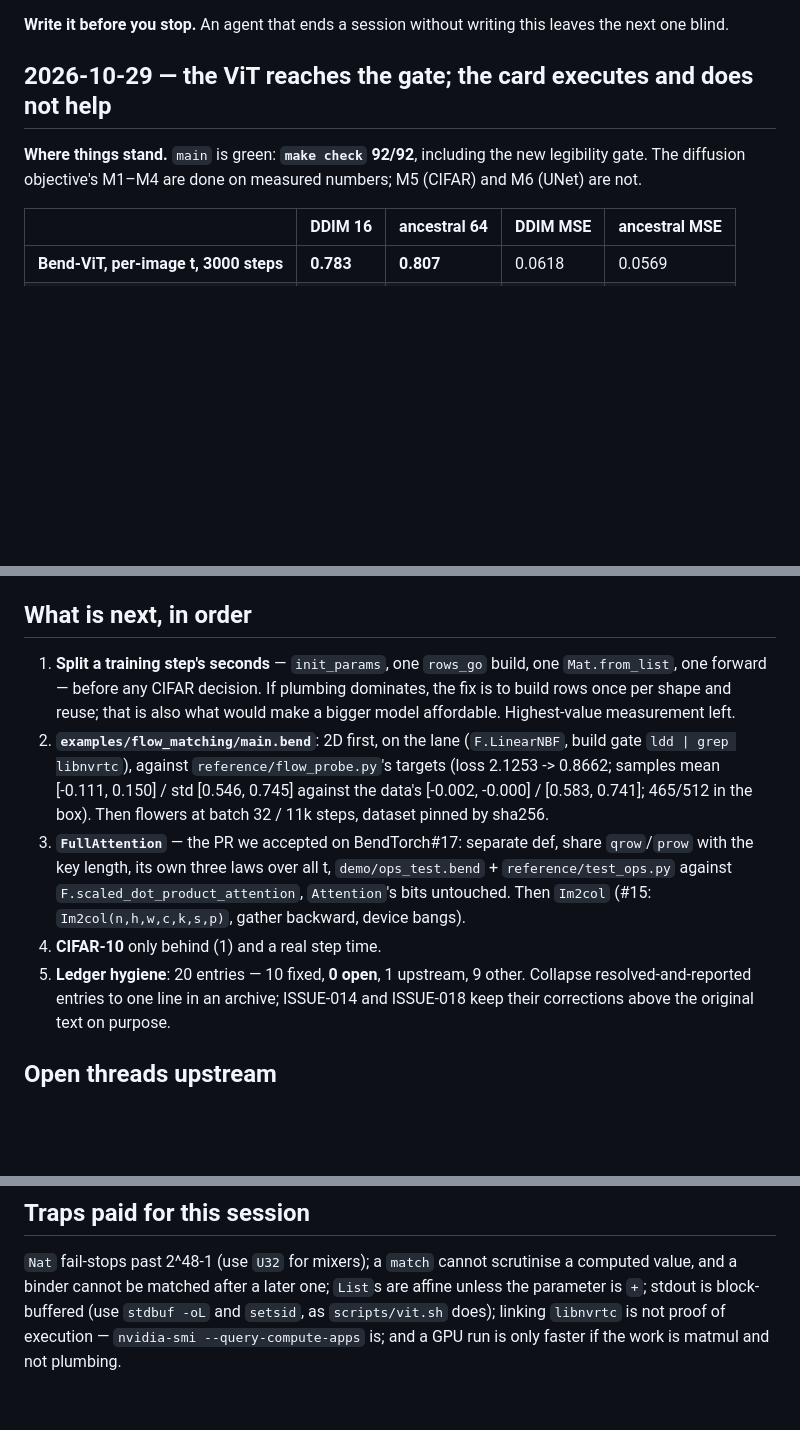
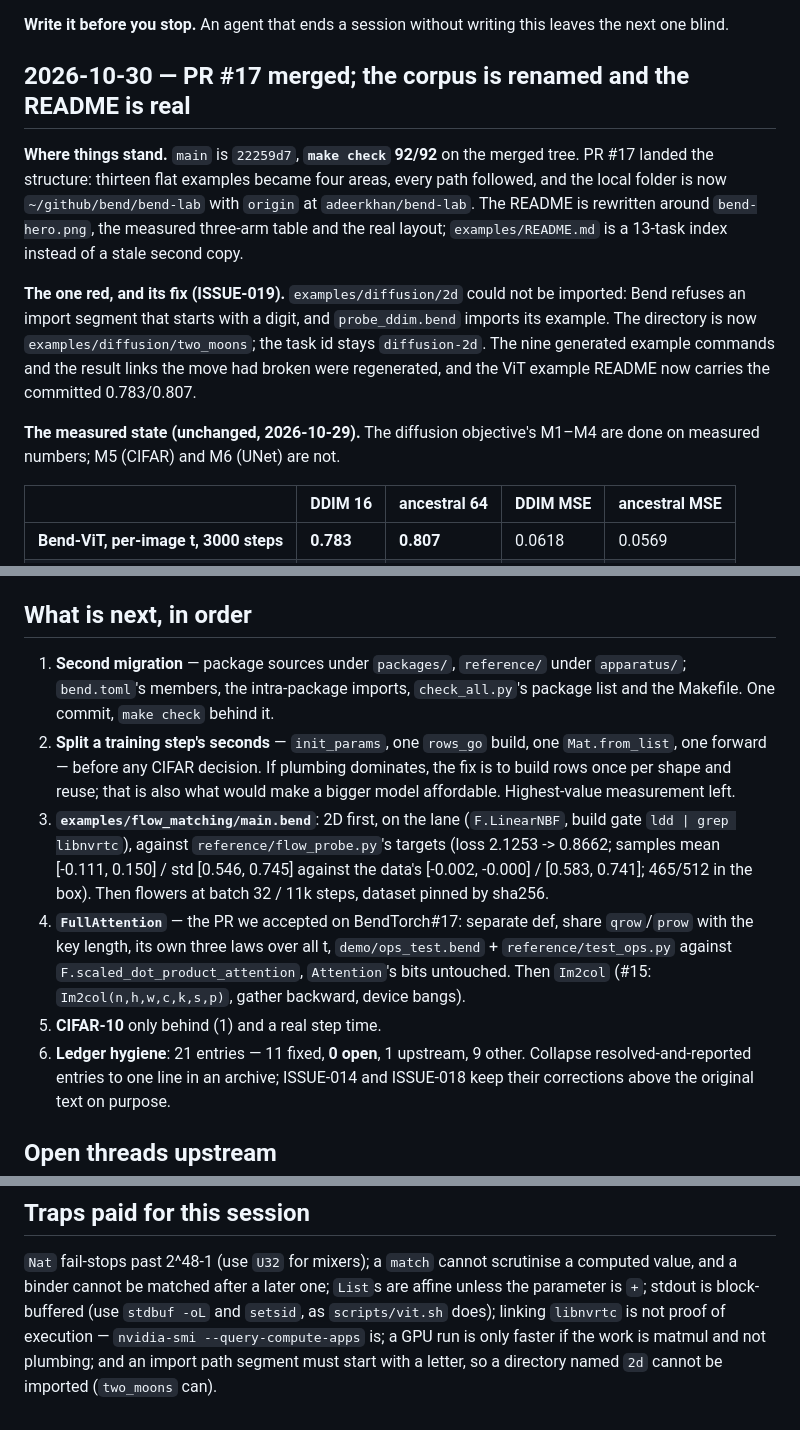
Before and after one commit to adeerkhan/MLBend, a Markdown page: docs/agents/handoff.md, 3 parts joined by grey strips. GitHub-like rendering; blank space fills up the shorter version.

Commit message:
handoff: PR #17 merged, and the packages migration is next

```diff
--- a/docs/agents/handoff.md
+++ b/docs/agents/handoff.md
@@ -7,11 +7,24 @@ context: a fresh agent reads this first, then the issue it names, then
 **Write it before you stop.** An agent that ends a session without writing this
 leaves the next one blind.
 
-## 2026-10-29 — the ViT reaches the gate; the card executes and does not help
+## 2026-10-30 — PR #17 merged; the corpus is renamed and the README is real
 
-**Where things stand.** `main` is green: **`make check` 92/92**, including the
-new legibility gate. The diffusion objective's M1–M4 are done on measured
-numbers; M5 (CIFAR) and M6 (UNet) are not.
+**Where things stand.** `main` is `22259d7`, **`make check` 92/92** on the
+merged tree. PR #17 landed the structure: thirteen flat examples became four
+areas, every path followed, and the local folder is now
+`~/github/bend/bend-lab` with `origin` at `adeerkhan/bend-lab`. The README is
+rewritten around `bend-hero.png`, the measured three-arm table and the real
+layout; `examples/README.md` is a 13-task index instead of a stale second copy.
+
+**The one red, and its fix (ISSUE-019).** `examples/diffusion/2d` could not be
+imported: Bend refuses an import segment that starts with a digit, and
+`probe_ddim.bend` imports its example. The directory is now
+`examples/diffusion/two_moons`; the task id stays `diffusion-2d`. The nine
+generated example commands and the result links the move had broken were
+regenerated, and the ViT example README now carries the committed 0.783/0.807.
+
+**The measured state (unchanged, 2026-10-29).** The diffusion objective's
+M1–M4 are done on measured numbers; M5 (CIFAR) and M6 (UNet) are not.
 
 | | DDIM 16 | ancestral 64 | DDIM MSE | ancestral MSE |
 |---|---|---|---|---|
@@ -44,22 +57,26 @@ time is unchanged (5m44 both ways). The time goes to **plumbing**: seven
 
 ## What is next, in order
 
-1. **Split a training step's seconds** — `init_params`, one `rows_go` build, one
+1. **Second migration** — package sources under `packages/`, `reference/` under
+   `apparatus/`; `bend.toml`'s members, the intra-package imports,
+   `check_all.py`'s package list and the Makefile. One commit, `make check`
+   behind it.
+2. **Split a training step's seconds** — `init_params`, one `rows_go` build, one
    `Mat.from_list`, one forward — before any CIFAR decision. If plumbing
    dominates, the fix is to build rows once per shape and reuse; that is also
    what would make a bigger model affordable. Highest-value measurement left.
-2. **`examples/flow_matching/main.bend`**: 2D first, on the lane (`F.LinearNBF`,
+3. **`examples/flow_matching/main.bend`**: 2D first, on the lane (`F.LinearNBF`,
    build gate `ldd | grep libnvrtc`), against `reference/flow_probe.py`'s
    targets (loss 2.1253 -> 0.8662; samples mean [-0.111, 0.150] / std
    [0.546, 0.745] against the data's [-0.002, -0.000] / [0.583, 0.741]; 465/512
    in the box). Then flowers at batch 32 / 11k steps, dataset pinned by sha256.
-3. **`FullAttention`** — the PR we accepted on BendTorch#17: separate def, share
+4. **`FullAttention`** — the PR we accepted on BendTorch#17: separate def, share
    `qrow`/`prow` with the key length, its own three laws over all t,
    `demo/ops_test.bend` + `reference/test_ops.py` against
    `F.scaled_dot_product_attention`, `Attention`'s bits untouched. Then
    `Im2col` (#15: `Im2col(n,h,w,c,k,s,p)`, gather backward, device bangs).
-4. **CIFAR-10** only behind (1) and a real step time.
-5. **Ledger hygiene**: 20 entries — 10 fixed, **0 open**, 1 upstream, 9 other.
+5. **CIFAR-10** only behind (1) and a real step time.
+6. **Ledger hygiene**: 21 entries — 11 fixed, **0 open**, 1 upstream, 9 other.
    Collapse resolved-and-reported entries to one line in an archive; ISSUE-014
    and ISSUE-018 keep their corrections above the original text on purpose.
 
@@ -82,5 +99,6 @@ time is unchanged (5m44 both ways). The time goes to **plumbing**: seven
 a computed value, and a binder cannot be matched after a later one; `List`s are
 affine unless the parameter is `+`; stdout is block-buffered (use `stdbuf -oL`
 and `setsid`, as `scripts/vit.sh` does); linking `libnvrtc` is not proof of
-execution — `nvidia-smi --query-compute-apps` is; and a GPU run is only faster
-if the work is matmul and not plumbing.
+execution — `nvidia-smi --query-compute-apps` is; a GPU run is only faster
+if the work is matmul and not plumbing; and an import path segment must start
+with a letter, so a directory named `2d` cannot be imported (`two_moons` can).
```
